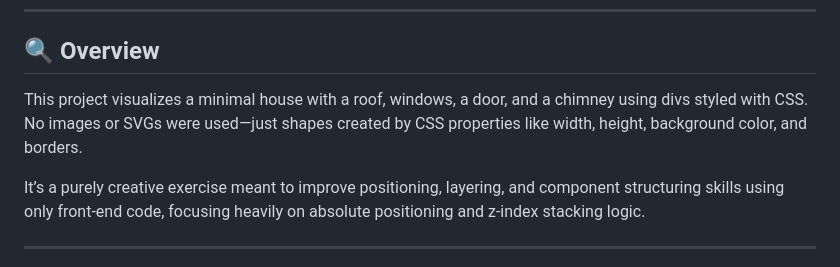
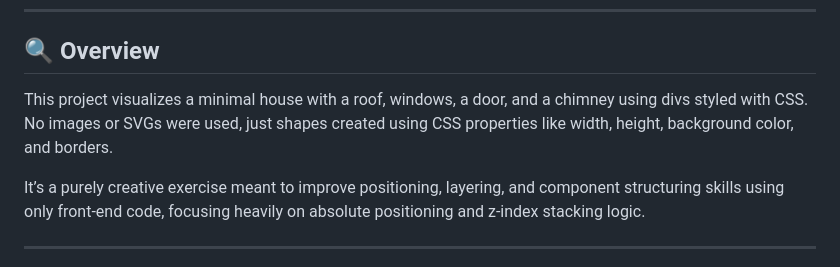
Before and after one commit to CodingWithJiro/freecodecamp-css-house-painting, a Markdown page: README.md, the part around the change. GitHub-like rendering.

```diff
--- a/README.md
+++ b/README.md
@@ -27,7 +27,7 @@ It was built entirely with HTML and CSS as part of the [**freeCodeCamp.org**](ht
 
 ## 🔍 Overview
 
-This project visualizes a minimal house with a roof, windows, a door, and a chimney using divs styled with CSS. No images or SVGs were used—just shapes created by CSS properties like width, height, background color, and borders.
+This project visualizes a minimal house with a roof, windows, a door, and a chimney using divs styled with CSS. No images or SVGs were used, just shapes created using CSS properties like width, height, background color, and borders.
 
 It’s a purely creative exercise meant to improve positioning, layering, and component structuring skills using only front-end code, focusing heavily on absolute positioning and z-index stacking logic.
 
```
